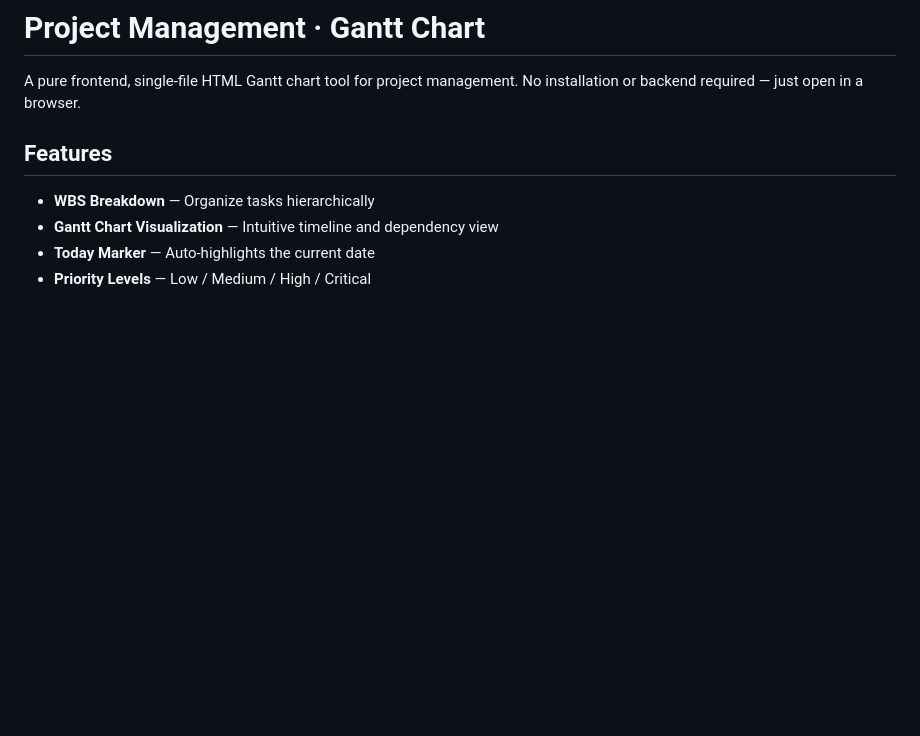
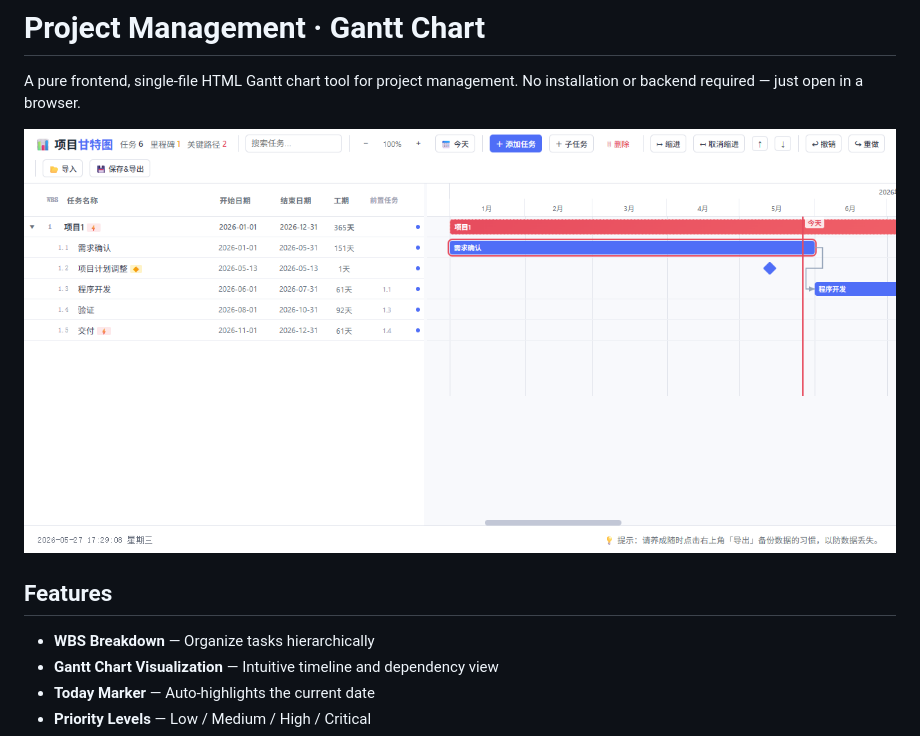
Before and after one commit to bluesoul/HTML-gantt, a Markdown page: README.en.md, the part around the change. Drawn GitHub-style; pictures changed too: preview.png (added); blank space fills up the shorter version.

Commit message:
Add screenshots to README files
Co-Authored-By: Claude Haiku 4.5 <noreply@anthropic.com>

```diff
--- a/README.en.md
+++ b/README.en.md
@@ -1,6 +1,8 @@
 # Project Management · Gantt Chart
 
 A pure frontend, single-file HTML Gantt chart tool for project management. No installation or backend required — just open in a browser.
+
+![Preview](preview.png)
 
 ## Features
 
```
Also changed, not shown: README.md (+2 -0 lines).
